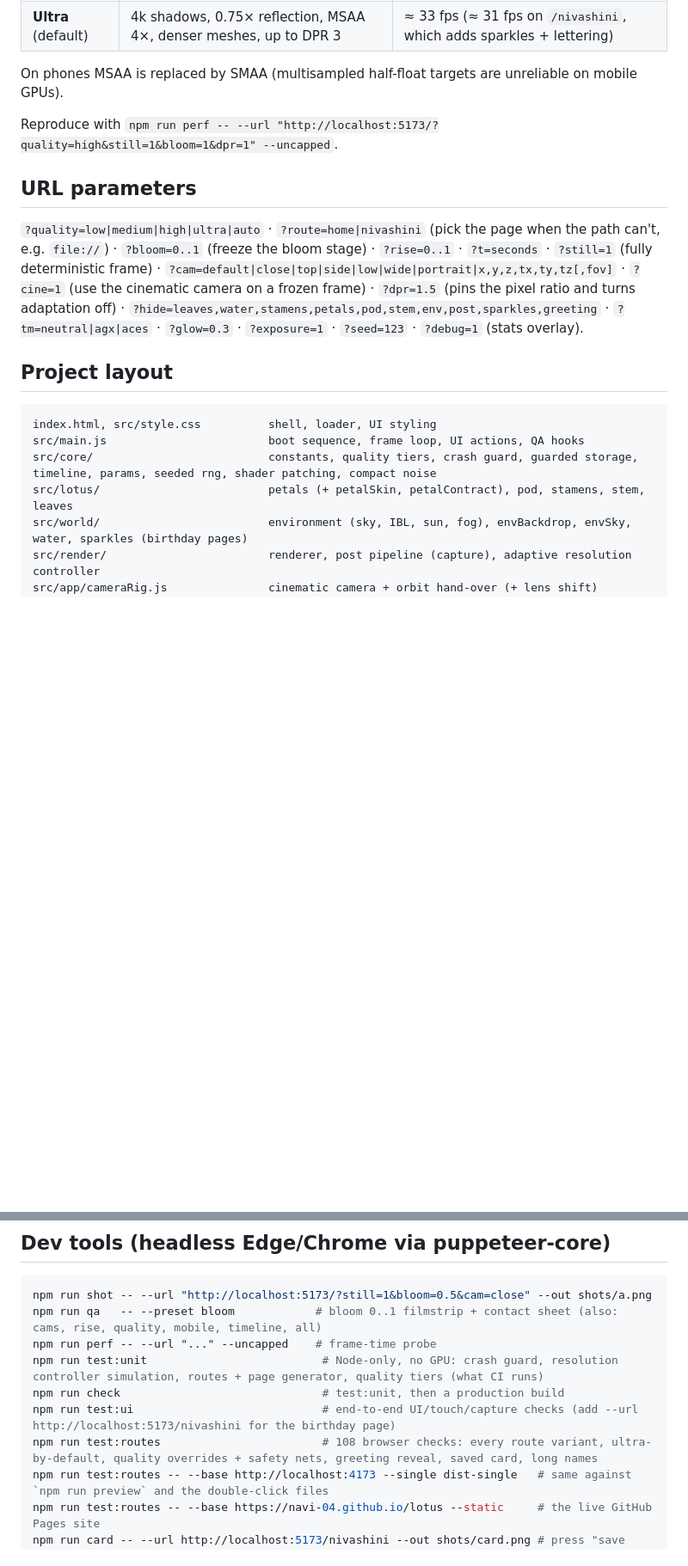
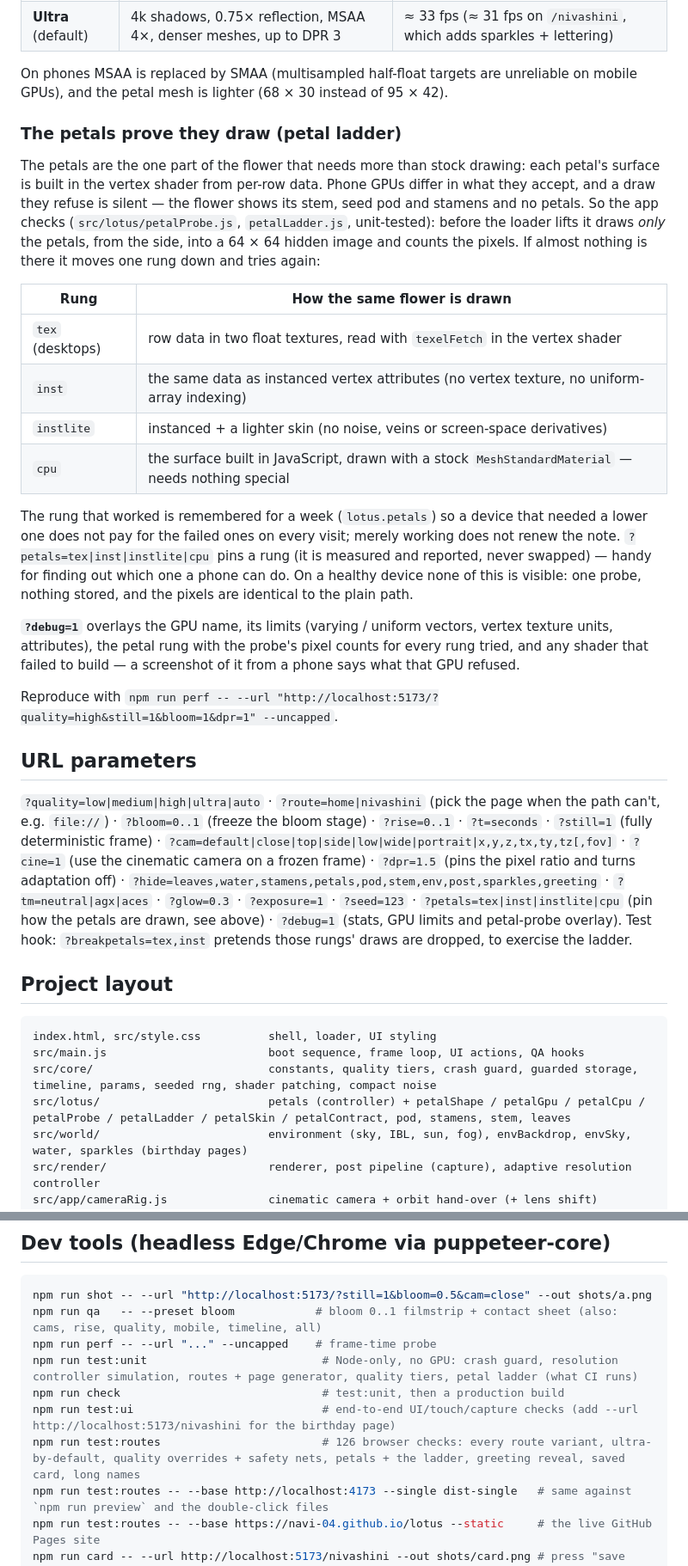
Before and after one commit to navi-04/lotus, a Markdown page: README.md, 2 parts joined by grey strips. Shown at 86% size. Drawn GitHub-style; blank space fills up the shorter version.

Commit message:
docs: the petal ladder, the live-frame watch, ?petals and ?debug
How the app proves the petals draw, the four rungs, the week-long memory, how to pin a rung from the URL to find out what a phone can do, what the debug overlay shows, and a troubleshooting entry for missing petals.

Co-Authored-By: Claude Sonnet 5.5 <noreply@anthropic.com>

```diff
--- a/README.md
+++ b/README.md
@@ -93,13 +93,28 @@ The camera starts low beside the bud, rises and pulls back as the petals open (a
 | High | MSAA 2×, 2k shadows, 0.5× reflection, depth of field | ≈ 50 fps |
 | **Ultra** (default) | 4k shadows, 0.75× reflection, MSAA 4×, denser meshes, up to DPR 3 | ≈ 33 fps (≈ 31 fps on `/nivashini`, which adds sparkles + lettering) |
 
-On phones MSAA is replaced by SMAA (multisampled half-float targets are unreliable on mobile GPUs).
+On phones MSAA is replaced by SMAA (multisampled half-float targets are unreliable on mobile GPUs), and the petal mesh is lighter (68 × 30 instead of 95 × 42).
+
+### The petals prove they draw (petal ladder)
+
+The petals are the one part of the flower that needs more than stock drawing: each petal's surface is built in the vertex shader from per-row data. Phone GPUs differ in what they accept, and a draw they refuse is silent — the flower shows its stem, seed pod and stamens and no petals. So the app checks (`src/lotus/petalProbe.js`, `petalLadder.js`, unit-tested): before the loader lifts it draws *only* the petals, from the side, into a 64 × 64 hidden image and counts the pixels. If almost nothing is there it moves one rung down and tries again:
+
+| Rung | How the same flower is drawn |
+|---|---|
+| `tex` (desktops) | row data in two float textures, read with `texelFetch` in the vertex shader |
+| `inst` | the same data as instanced vertex attributes (no vertex texture, no uniform-array indexing) |
+| `instlite` | instanced + a lighter skin (no noise, veins or screen-space derivatives) |
+| `cpu` | the surface built in JavaScript, drawn with a stock `MeshStandardMaterial` — needs nothing special |
+
+The rung that worked is remembered for a week (`lotus.petals`) so a device that needed a lower one does not pay for the failed ones on every visit; merely working does not renew the note. `?petals=tex|inst|instlite|cpu` pins a rung (it is measured and reported, never swapped) — handy for finding out which one a phone can do. On a healthy device none of this is visible: one probe, nothing stored, and the pixels are identical to the plain path.
+
+**`?debug=1`** overlays the GPU name, its limits (varying / uniform vectors, vertex texture units, attributes), the petal rung with the probe's pixel counts for every rung tried, and any shader that failed to build — a screenshot of it from a phone says what that GPU refused.
 
 Reproduce with `npm run perf -- --url "http://localhost:5173/?quality=high&still=1&bloom=1&dpr=1" --uncapped`.
 
 ## URL parameters
 
-`?quality=low|medium|high|ultra|auto` · `?route=home|nivashini` (pick the page when the path can't, e.g. `file://`) · `?bloom=0..1` (freeze the bloom stage) · `?rise=0..1` · `?t=seconds` · `?still=1` (fully deterministic frame) · `?cam=default|close|top|side|low|wide|portrait|x,y,z,tx,ty,tz[,fov]` · `?cine=1` (use the cinematic camera on a frozen frame) · `?dpr=1.5` (pins the pixel ratio and turns adaptation off) · `?hide=leaves,water,stamens,petals,pod,stem,env,post,sparkles,greeting` · `?tm=neutral|agx|aces` · `?glow=0.3` · `?exposure=1` · `?seed=123` · `?debug=1` (stats overlay).
+`?quality=low|medium|high|ultra|auto` · `?route=home|nivashini` (pick the page when the path can't, e.g. `file://`) · `?bloom=0..1` (freeze the bloom stage) · `?rise=0..1` · `?t=seconds` · `?still=1` (fully deterministic frame) · `?cam=default|close|top|side|low|wide|portrait|x,y,z,tx,ty,tz[,fov]` · `?cine=1` (use the cinematic camera on a frozen frame) · `?dpr=1.5` (pins the pixel ratio and turns adaptation off) · `?hide=leaves,water,stamens,petals,pod,stem,env,post,sparkles,greeting` · `?tm=neutral|agx|aces` · `?glow=0.3` · `?exposure=1` · `?seed=123` · `?petals=tex|inst|instlite|cpu` (pin how the petals are drawn, see above) · `?debug=1` (stats, GPU limits and petal-probe overlay). Test hook: `?breakpetals=tex,inst` pretends those rungs' draws are dropped, to exercise the ladder.
 
 ## Project layout
 
@@ -107,7 +122,7 @@ Reproduce with `npm run perf -- --url "http://localhost:5173/?quality=high&still
 index.html, src/style.css          shell, loader, UI styling
 src/main.js                        boot sequence, frame loop, UI actions, QA hooks
 src/core/                          constants, quality tiers, crash guard, guarded storage, timeline, params, seeded rng, shader patching, compact noise
-src/lotus/                         petals (+ petalSkin, petalContract), pod, stamens, stem, leaves
+src/lotus/                         petals (controller) + petalShape / petalGpu / petalCpu / petalProbe / petalLadder / petalSkin / petalContract, pod, stamens, stem, leaves
 src/world/                         environment (sky, IBL, sun, fog), envBackdrop, envSky, water, sparkles (birthday pages)
 src/render/                        renderer, post pipeline (capture), adaptive resolution controller
 src/app/cameraRig.js               cinematic camera + orbit hand-over (+ lens shift)
@@ -127,10 +142,10 @@ Everything is deterministic: the same seed gives the same pond, and `?still=1` m
 npm run shot -- --url "http://localhost:5173/?still=1&bloom=0.5&cam=close" --out shots/a.png
 npm run qa   -- --preset bloom            # bloom 0..1 filmstrip + contact sheet (also: cams, rise, quality, mobile, timeline, all)
 npm run perf -- --url "..." --uncapped    # frame-time probe
-npm run test:unit                          # Node-only, no GPU: crash guard, resolution controller simulation, routes + page generator, quality tiers (what CI runs)
+npm run test:unit                          # Node-only, no GPU: crash guard, resolution controller simulation, routes + page generator, quality tiers, petal ladder (what CI runs)
 npm run check                              # test:unit, then a production build
 npm run test:ui                            # end-to-end UI/touch/capture checks (add --url http://localhost:5173/nivashini for the birthday page)
-npm run test:routes                        # 108 browser checks: every route variant, ultra-by-default, quality overrides + safety nets, greeting reveal, saved card, long names
+npm run test:routes                        # 126 browser checks: every route variant, ultra-by-default, quality overrides + safety nets, petals + the ladder, greeting reveal, saved card, long names
 npm run test:routes -- --base http://localhost:4173 --single dist-single   # same against `npm run preview` and the double-click files
 npm run test:routes -- --base https://navi-04.github.io/lotus --static     # the live GitHub Pages site
 npm run card -- --url http://localhost:5173/nivashini --out shots/card.png # press "save picture" and keep the PNG a visitor would get
```
Also changed, not shown: other parts of README.md (+1 -0 lines).
